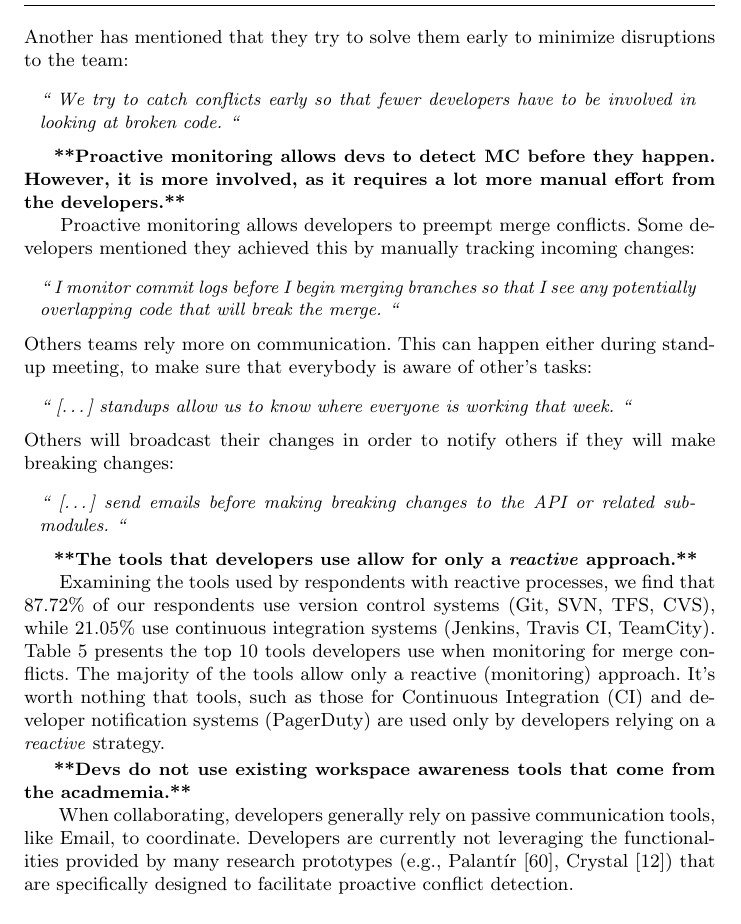
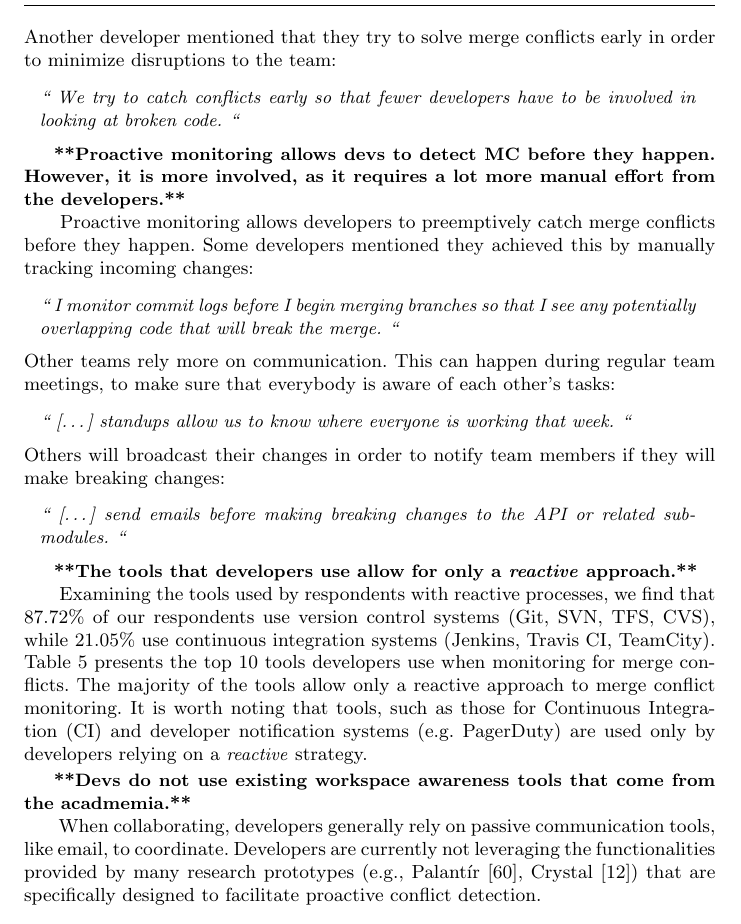
Before and after one commit to EPICLab/EMSE19-MergeConflicts, a LaTeX paper (main.tex, which reads RQ1.tex): part of page 16 of 36, cut so that both start at the same text. Compiled offline with pdfLaTeX.

Commit message:
Minor spelling, grammar, and word-choice corrections to RQ1a

```diff
--- a/RQ1.tex
+++ b/RQ1.tex
@@ -103,23 +103,23 @@ For example, one developer said they use integration tools to detect merge probl
 \begin{quotation}
 	[\ldots] integration tests [\ldots] tell us if builds are breaking and we use those to locate merge conflicts. [\ldots] we use it to catch merge bugs before they go to smoke testing for release
 \end{quotation}
-Another has mentioned that they try to solve them early to minimize disruptions to the team:
+Another developer mentioned that they try to solve merge conflicts early in order to minimize disruptions to the team:
 \begin{quotation}
 	We try to catch conflicts early so that fewer developers have to be involved in looking at broken code.
 \end{quotation}
 
 \boldif{Proactive monitoring allows devs to detect MC before they happen. However, it is more involved, as it requires a lot more manual effort from the developers.}
-Proactive monitoring allows developers to preempt merge conflicts.
+Proactive monitoring allows developers to preemptively catch merge conflicts before they happen.
 Some developers mentioned they achieved this by manually tracking incoming changes:
 \begin{quotation}
 	I monitor commit logs before I begin merging branches so that I see any potentially overlapping code that will break the merge.
 \end{quotation}
-Others teams rely more on communication.
-This can happen either during stand-up meeting, to make sure that everybody is aware of other's tasks:
+Other teams rely more on communication.
+This can happen during regular team meetings, to make sure that everybody is aware of each other's tasks:
 \begin{quotation}
 	[\ldots] standups allow us to know where everyone is working that week.
 \end{quotation}
-Others will broadcast their changes in order to notify others if they will make breaking changes:
+Others will broadcast their changes in order to notify team members if they will make breaking changes:
 \begin{quotation}
 	[\ldots] send emails before making breaking changes to the API or related sub-modules.
 \end{quotation}
@@ -127,11 +127,11 @@ Others will broadcast their changes in order to notify others if they will make
 \boldif{The tools that developers use allow for only a \emph{reactive} approach.}
 Examining the tools used by respondents with reactive processes, we find that 87.72\% of our respondents use version control systems (Git, SVN, TFS, CVS), while 21.05\% use continuous integration systems (Jenkins, Travis CI, TeamCity).
 Table~\ref{tab:tool-counts} presents the top 10 tools developers use when monitoring for merge conflicts.
-The majority of the tools allow only a reactive (monitoring) approach.
-It's worth nothing that tools, such as those for Continuous Integration (CI) and developer notification systems (PagerDuty) are used only by developers relying on a \emph{reactive} strategy.
+The majority of the tools allow only a reactive approach to merge conflict monitoring.
+It is worth noting that tools, such as those for Continuous Integration (CI) and developer notification systems (e.g. PagerDuty) are used only by developers relying on a \emph{reactive} strategy.
 
 \boldif{Devs do not use existing workspace awareness tools that come from the acadmemia.}
-When collaborating, developers generally rely on passive communication tools, like Email, to coordinate.
+When collaborating, developers generally rely on passive communication tools, like email, to coordinate.
 Developers are currently not leveraging the functionalities provided by many research prototypes (e.g., Palant\'{i}r~\cite{palantir}, Crystal~\cite{Brun2011}) that are specifically designed to facilitate proactive conflict detection.
 
 \begin{table}[hbt]
```
Also changed, not shown: RQ1.tex (8 more changed lines).
